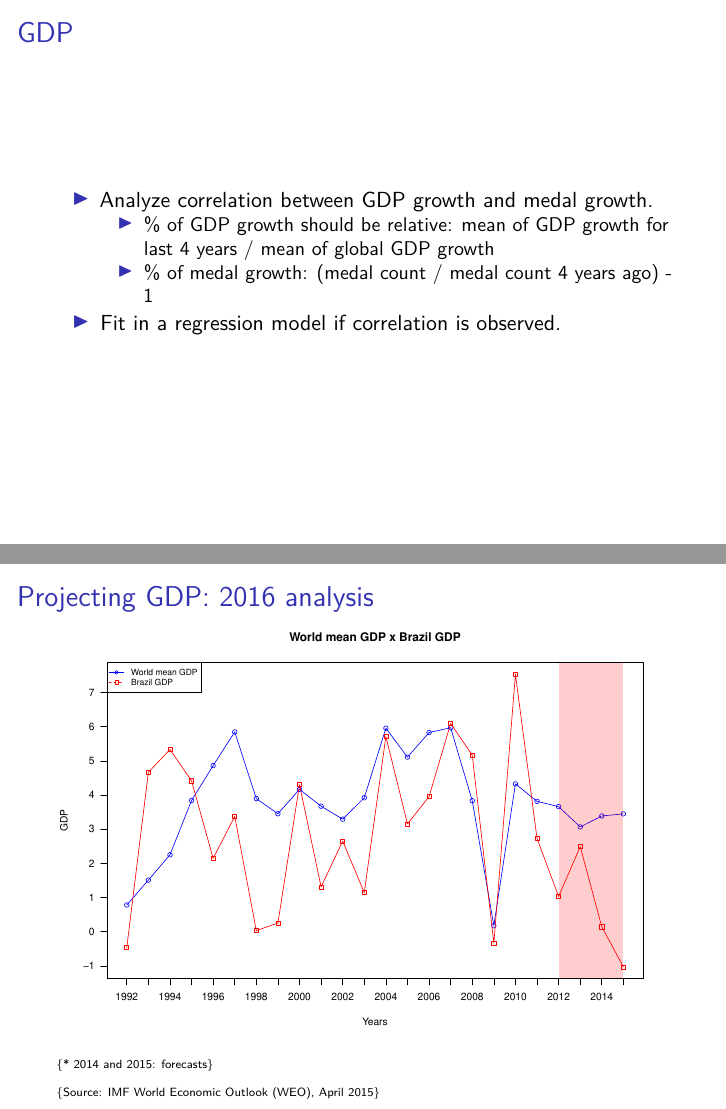
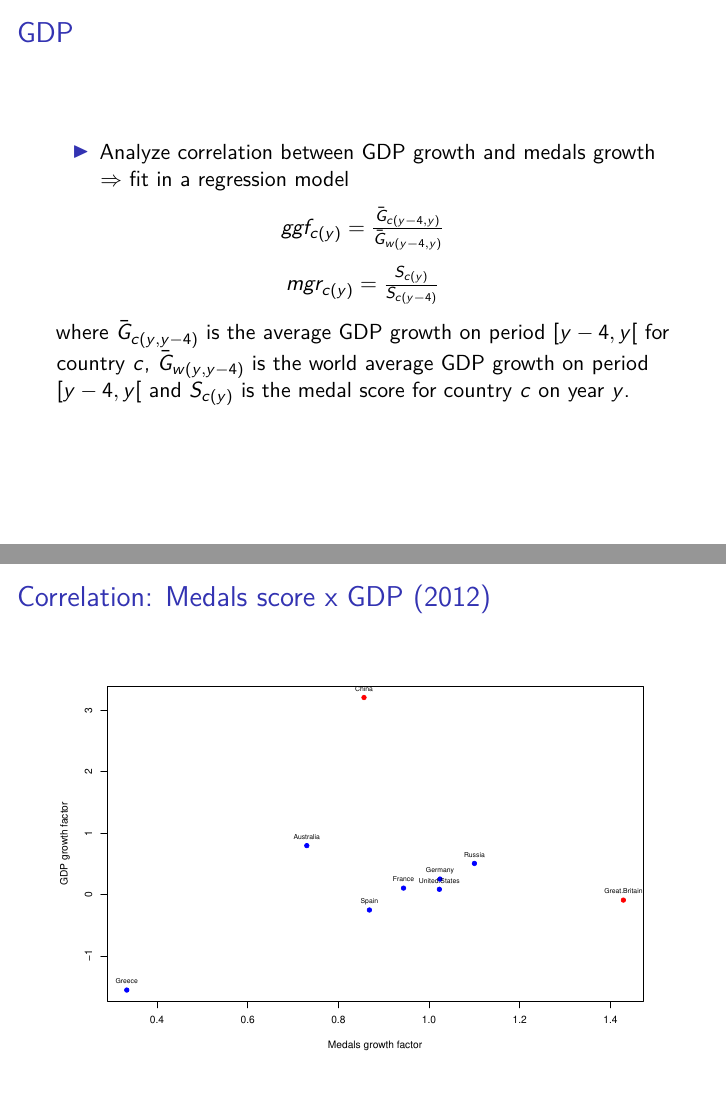
Before and after one commit to danielgribel/datascience-olympics, an R Markdown document (presentation/olympics.Rmd): pages 15 and 17 of 17 before the commit and pages 15 and 17 of 18 after it, joined at a grey line. Rendered offline with R 4.5, knitr and Pandoc, then LaTeX, with nearby package versions; some code elsewhere in the file could not run offline.

Commit message:
ploting 2012 correlation on presentation

````diff
--- a/presentation/olympics.Rmd
+++ b/presentation/olympics.Rmd
@@ -199,10 +199,17 @@ text(x = bp_pred, y = array(pred_bra), label = array(pred_bra), pos = 3, cex = 3
 ```
 
 ## GDP
-- Analyze correlation between GDP growth and medal growth.
-    - % of GDP growth should be relative: mean of GDP growth for last 4 years / mean of global GDP growth
-    - % of medal growth: (medal count / medal count 4 years ago) - 1
-- Fit in a regression model if correlation is observed.
+- Analyze correlation between GDP growth and medals growth $\Rightarrow$ fit in a regression model
+
+\begin{center}
+$ggf_{c(y)} = \frac{\bar{G}_{c(y-4,y)}}{\bar{G}_{w(y-4,y)}}$
+\end{center}
+
+\begin{center}
+\center$mgr_{c(y)} = \frac{S_{c(y)}}{S_{c(y-4)}}$
+\end{center}
+
+where $\bar{G}_{c(y,y-4)}$ is the average GDP growth on period $[y-4, y[$ for country $c$, $\bar{G}_{w(y,y-4)}$ is the world average GDP growth on period $[y-4, y[$ and $S_{c(y)}$ is the medal score for country $c$ on year $y$.
 
 ## Correlation: Medals score x GDP
 **Correlation coefficient** of two variables: their covariance divided by the product of their individual standard deviations. It is a normalized measurement of how the two are linearly related.
@@ -222,6 +229,20 @@ cor_gdp_hosts
 ```
 ```{r}
 cor_gdp_bra
+```
+
+## Correlation: Medals score x GDP (2012)
+```{r, echo=FALSE}
+all <- c(hosts, c("Russia", "Germany", "France"))
+ggf <- ind_factor[all, match(2012, years)]
+mgr <- c()
+i <- 1
+for(c in all) {
+  mgr[i] <- country_medals_ratio(c)[match(2012, years)]
+  i <- i+1
+}
+plot(cbind(mgr,ggf), col=ifelse(rownames(cbind(mgr,ggf))%in% c("China","Great.Britain"), "red", "blue"), pch = 19, cex = 1, ylab = "GDP growth factor", xlab = "Medals growth factor")
+text(mgr, ggf, labels=rownames(cbind(mgr,ggf)), cex= 0.7, pos=3)
 ```
 
 ## Projecting GDP: 2016 analysis
--- a/src/indicator.R
+++ b/src/indicator.R
@@ -19,7 +19,7 @@ ind <- head(ind, -6)
 years <- c()
 
 # filling years with last K games
-last_n_games <- 7
+last_n_games <- 6
 j <- 1
 for(i in (last_n_games-1):0) {
   years[j] <- 2012 - 4*i
--- a/src/script.R
+++ b/src/script.R
@@ -15,2 +15,3 @@ hosts <- c("South.Korea" , "Spain", "United.States", "Australia", "Greece", "Chi
 years <- c()
 
+last_n_games <- 6
````
Also changed, not shown: src/indicator.R (2 more changed lines), src/script.R (59 more changed lines).
